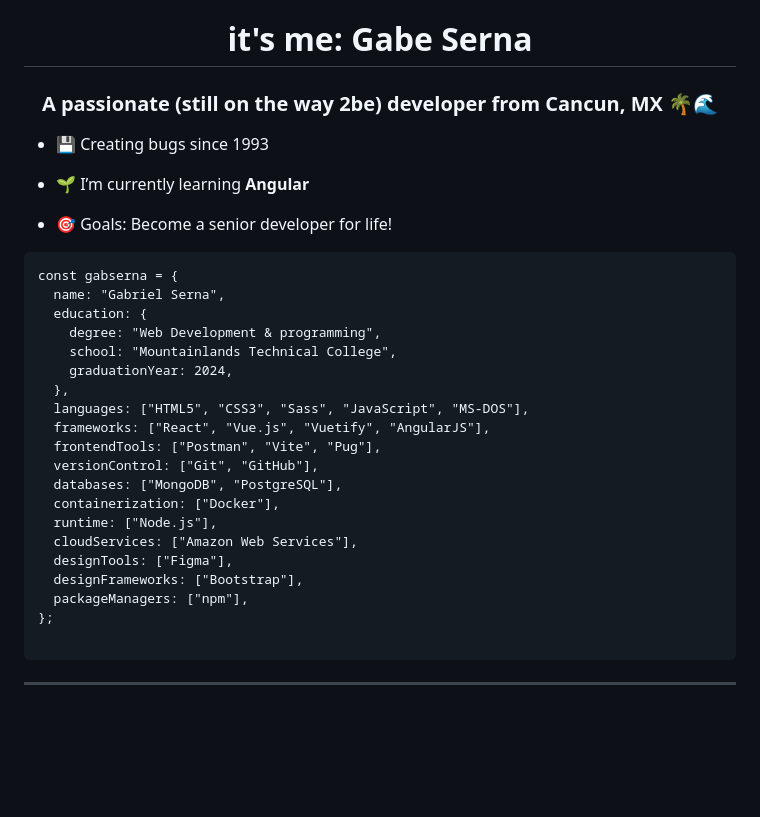
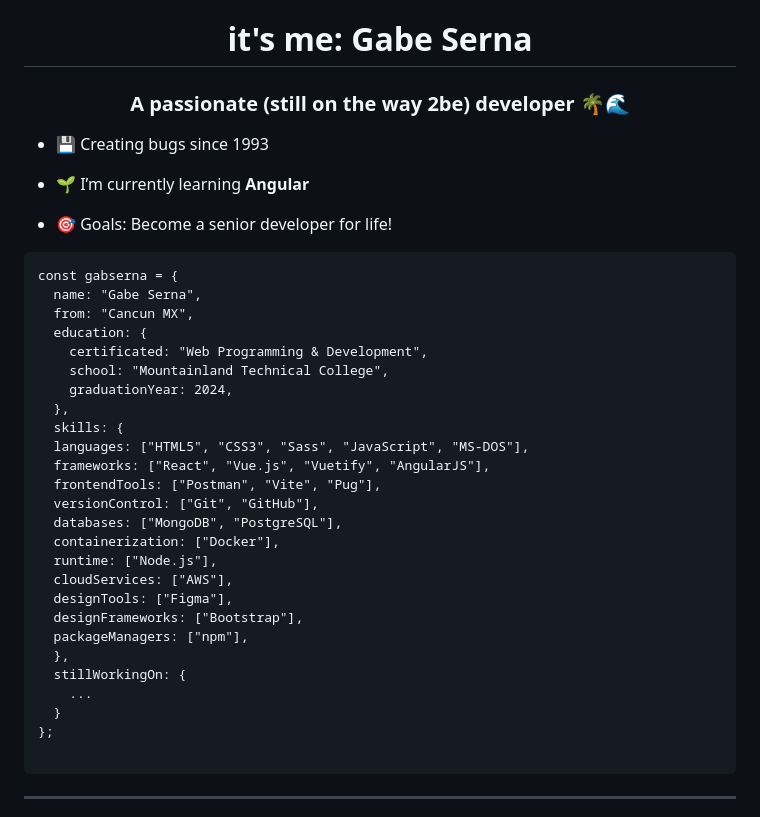
Before and after one commit to gabserna/gabserna, a Markdown page: README.md, the part around the change. Drawn GitHub-style; blank space fills up the shorter version.

````diff
--- a/README.md
+++ b/README.md
@@ -1,5 +1,5 @@
 <h1 align="center">it's me: Gabe Serna</h1>
-<h3 align="center">A passionate (still on the way 2be) developer from Cancun, MX 🌴🌊</h3>
+<h3 align="center">A passionate (still on the way 2be) developer 🌴🌊</h3>
 
 - 💾 Creating bugs since 1993
 
@@ -9,12 +9,14 @@
 
 ```
 const gabserna = {
-  name: "Gabriel Serna",
+  name: "Gabe Serna",
+  from: "Cancun MX",
   education: {
-    degree: "Web Development & programming",
-    school: "Mountainlands Technical College",
+    certificated: "Web Programming & Development",
+    school: "Mountainland Technical College",
     graduationYear: 2024,
   },
+  skills: {
   languages: ["HTML5", "CSS3", "Sass", "JavaScript", "MS-DOS"],
   frameworks: ["React", "Vue.js", "Vuetify", "AngularJS"],
   frontendTools: ["Postman", "Vite", "Pug"],
@@ -22,10 +24,14 @@ const gabserna = {
   databases: ["MongoDB", "PostgreSQL"],
   containerization: ["Docker"],
   runtime: ["Node.js"],
-  cloudServices: ["Amazon Web Services"],
+  cloudServices: ["AWS"],
   designTools: ["Figma"],
   designFrameworks: ["Bootstrap"],
   packageManagers: ["npm"],
+  },
+  stillWorkingOn: {
+    ...
+  }
 };
 
 ```
````
Also changed, not shown: header2.png (added).
